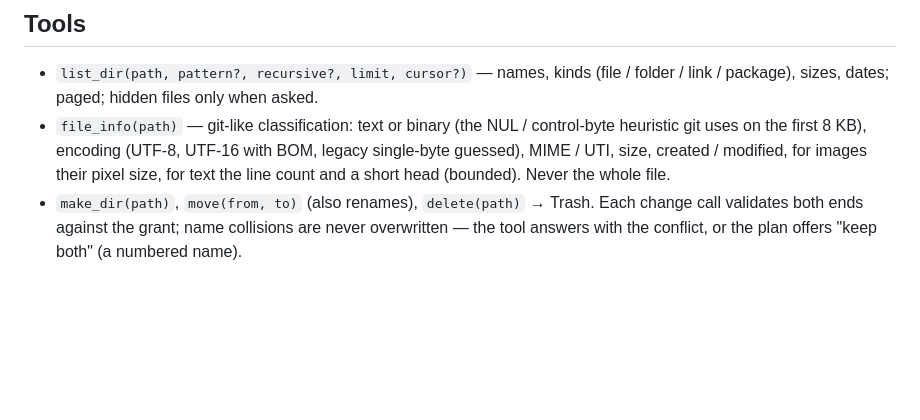
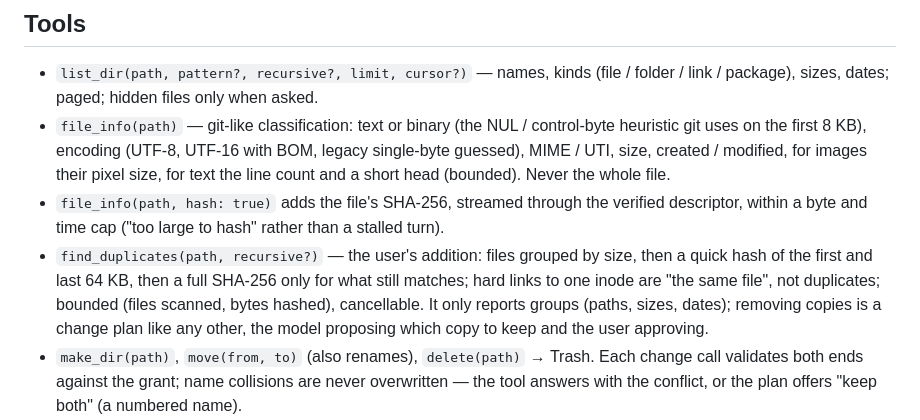
Before and after one commit to ipsupport-llc/llmtray, a Markdown page: adr/0014-folder-tools.md, the part around the change. GitHub-like rendering; blank space fills up the shorter version.

Commit message:
adr/0014: file hashes and find_duplicates (the user's addition)
Co-Authored-By: Claude Opus 5.5 (1M context) <noreply@anthropic.com>

```diff
--- a/adr/0014-folder-tools.md
+++ b/adr/0014-folder-tools.md
@@ -106,6 +106,16 @@ These override anything looser above.
   (UTF-8, UTF-16 with BOM, legacy single-byte guessed), MIME / UTI,
   size, created / modified, for images their pixel size, for text the
   line count and a short head (bounded). Never the whole file.
+- `file_info(path, hash: true)` adds the file's SHA-256, streamed
+  through the verified descriptor, within a byte and time cap ("too
+  large to hash" rather than a stalled turn).
+- `find_duplicates(path, recursive?)` — the user's addition: files
+  grouped by size, then a quick hash of the first and last 64 KB, then a
+  full SHA-256 only for what still matches; hard links to one inode are
+  "the same file", not duplicates; bounded (files scanned, bytes
+  hashed), cancellable. It only reports groups (paths, sizes, dates);
+  removing copies is a change plan like any other, the model proposing
+  which copy to keep and the user approving.
 - `make_dir(path)`, `move(from, to)` (also renames), `delete(path)` →
   Trash. Each change call validates both ends against the grant; name
   collisions are never overwritten — the tool answers with the conflict,
```
